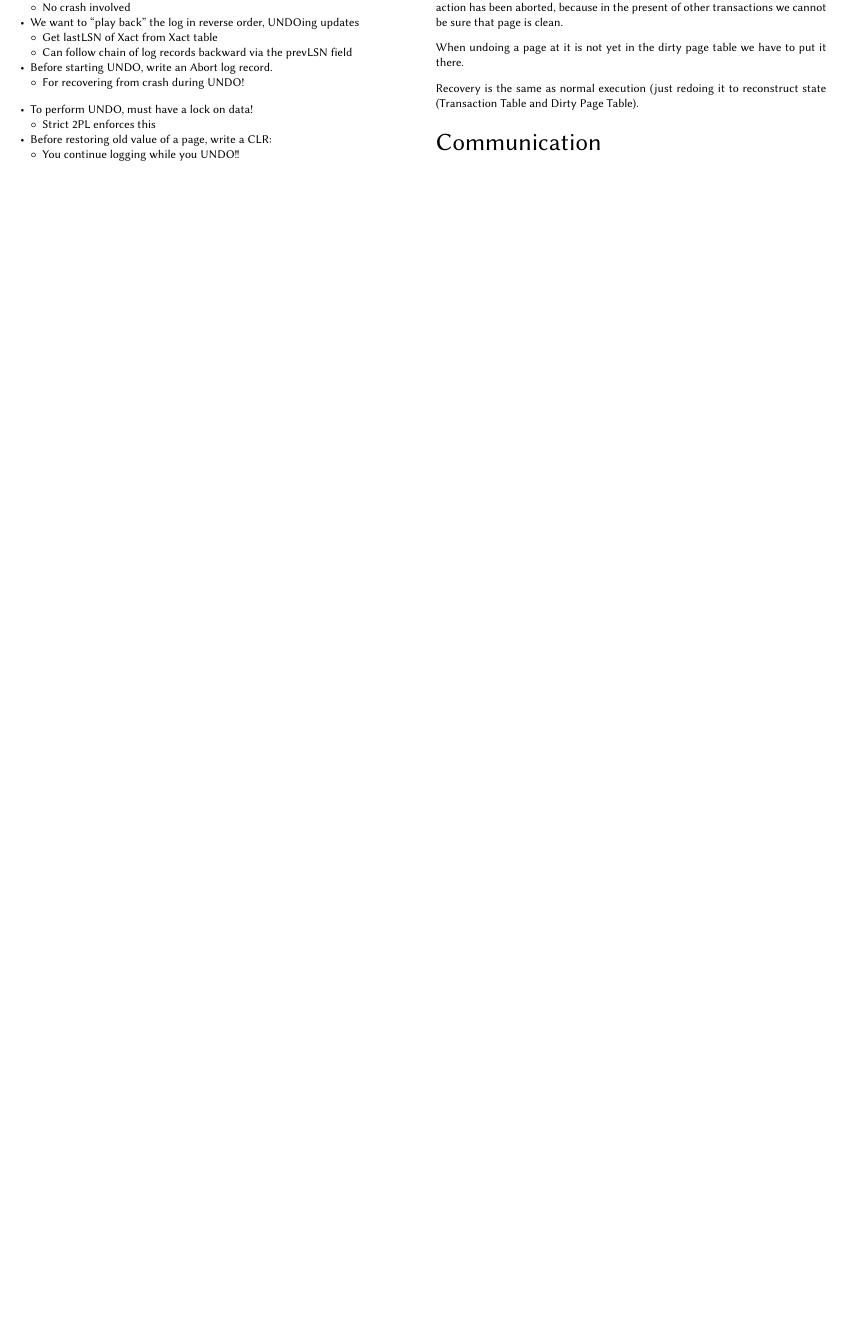
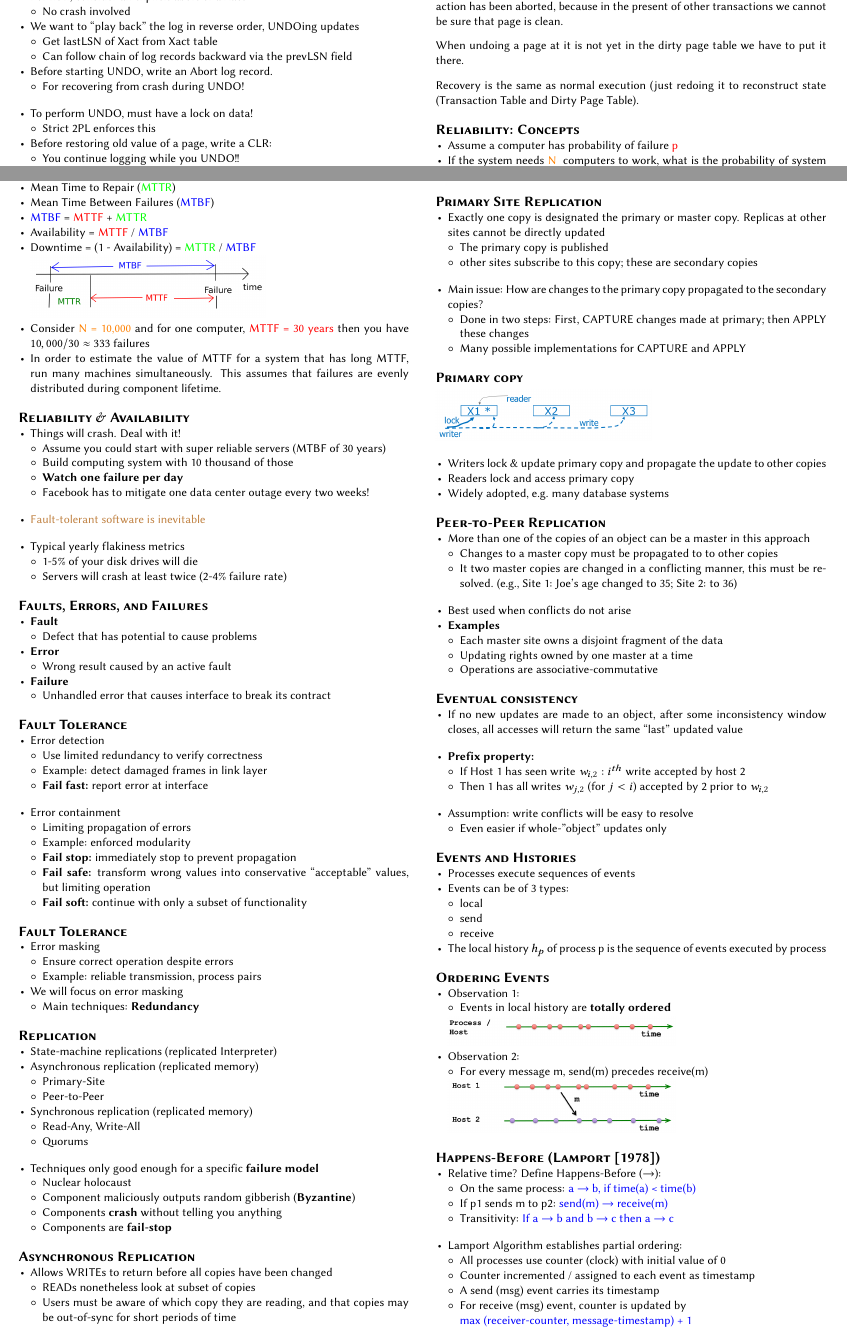
Before and after one commit to PTheyssen/acs_summary, a LaTeX document (main.tex, which reads chapters/08_Reliability_Concepts.tex): part of page 7 of 11 before the commit and two parts of pages 7 and 8 of 12 after it, the two joined at a grey line, cut so that both start at the same text, the shorter picture padded with empty space. The pictures show the PDF file main.pdf that the author committed with the source.

Commit message:
Finish summary lecture 8

```diff
--- /dev/null
+++ b/chapters/08_Reliability_Concepts.tex
@@ -0,0 +1,10 @@
+\paragraph{Reliability: Concepts}
+
+\begin{itemize}
+\item Assume a computer has probability of failure {\color{red} p}
+\item If the system needs {\color{orange} N } computers
+  to work, what is the probability of
+  system working?
+\end{itemize}
+
+\begin{itemize}
@@ -0,0 +21,142 @@
+\paragraph{Reliability Measures}
+
+\begin{itemize}
+\item Mean Time to Failure ({\color{red} MTTF})
+\item Mean Time to Repair ({\color{green} MTTR})
+\item Mean Time Between Failures ({\color{blue} MTBF})
+\item {\color{blue} MTBF} = {\color{red} MTTF} + {\color{green} MTTR}
+\item Availability = {\color{red} MTTF} / {\color{blue} MTBF}
+\item Downtime = (1 - Availability) =
+  {\color{green} MTTR} / {\color{blue} MTBF}
+
+\includegraphics[scale=0.15]{graphics/reliability-measures.png}
+
+\item Consider {\color{orange} N = 10,000} and for one computer,
+  {\color{red} MTTF = 30 years} then
+  you have $10,000 / 30 \approx 333$ failures
+
+\item In order to estimate the value of MTTF for
+  a system that has long MTTF, run many machines simultaneously.
+  This assumes that failures are evenly distributed during
+  component lifetime.
+\end{itemize}
+
+\paragraph{Reliability \& Availability}
+\begin{itemize}
+\item Things will crash. Deal with it!
+  \begin{itemize}
+  \item Assume you could start with super reliable servers
+    (MTBF of 30 years)
+  \item Build computing system with 10 thousand of those
+  \item \textbf{Watch one failure per day}
+  \item Facebook has to mitigate one data center outage every
+    two weeks!
+  \end{itemize}
+\end{itemize}
+
+\begin{itemize}
+\item {\color{brown} Fault-tolerant software is inevitable}
+\end{itemize}
+
+\begin{itemize}
+\item Typical yearly flakiness metrics
+  \begin{itemize}
+  \item 1-5\% of your disk drives will die
+  \item Servers will crash at least twice (2-4\% failure rate)
+  \end{itemize}
+\end{itemize}
+
+
+\paragraph{Faults, Errors, and Failures}
+\begin{itemize}
+\item \textbf{Fault}
+  \begin{itemize}
+  \item Defect that has potential to cause problems
+  \end{itemize}
+
+\item \textbf{Error}
+  \begin{itemize}
+  \item Wrong result caused by an active fault
+  \end{itemize}
+
+\item \textbf{Failure}
+  \begin{itemize}
+  \item Unhandled error that causes interface to break its contract
+  \end{itemize}
+\end{itemize}
+
+\paragraph{Fault Tolerance}
+\begin{itemize}
+\item Error detection
+  \begin{itemize}
+  \item Use limited redundancy to verify correctness
+  \item Example: detect damaged frames in link layer
+  \item \textbf{Fail fast:} report error at interface
+  \end{itemize}
+\end{itemize}
+
+\begin{itemize}
+\item Error containment
+  \begin{itemize}
+  \item Limiting propagation of errors
+  \item Example: enforced modularity
+  \item \textbf{Fail stop:} immediately stop to prevent propagation
+  \item \textbf{Fail safe:} transform wrong values into
+    conservative ``acceptable'' values, but limiting operation
+  \item \textbf{Fail soft:} continue with only a subset of
+    functionality
+  \end{itemize}
+\end{itemize}
+
+\paragraph{Fault Tolerance}
+\begin{itemize}
+\item Error masking
+  \begin{itemize}
+  \item Ensure correct operation despite errors
+  \item Example: reliable transmission, process pairs
+  \end{itemize}
+
+\item We will focus on error masking
+  \begin{itemize}
+  \item Main techniques: \textbf{Redundancy}
+  \end{itemize}
+\end{itemize}
+
+\paragraph{Replication}
+\begin{itemize}
+\item State-machine replications (replicated Interpreter)
+\item Asynchronous replication (replicated memory)
+  \begin{itemize}
+  \item Primary-Site
+  \item Peer-to-Peer
+  \end{itemize}
+
+\item Synchronous replication (replicated memory)
+  \begin{itemize}
+  \item Read-Any, Write-All
+  \item Quorums
+  \end{itemize}
+\end{itemize}
+
+\begin{itemize}
+\item Techniques only good enough for a specific \textbf{failure model}
+  \begin{itemize}
+  \item Nuclear holocaust
+  \item Component maliciously outputs random gibberish
+    (\textbf{Byzantine})
+  \item Components \textbf{crash} without telling you anything
+  \item Components are \textbf{fail-stop}
+  \end{itemize}
+\end{itemize}
+
+\paragraph{Asynchronous Replication}
+\begin{itemize}
+\item Allows WRITEs to return before all copies have been changed
+  \begin{itemize}
+  \item READs nonetheless look at subset of copies
+  \item Users must be aware of which copy they are reading,
+    and that copies may be out-of-sync for short periods of time
+  \end{itemize}
+\end{itemize}
+
+\begin{itemize}
@@ -0,0 +167,134 @@
+  \end{itemize}
+\end{itemize}
+
+\paragraph{Primary Site Replication}
+\begin{itemize}
+\item Exactly one copy is designated the primary or master copy.
+  Replicas at other sites cannot be directly updated
+  \begin{itemize}
+  \item The primary copy is published
+  \item other sites subscribe to this copy; these are secondary copies
+  \end{itemize}
+\end{itemize}
+
+\begin{itemize}
+\item Main issue: How are changes to the primary copy propagated to the
+  secondary copies?
+  \begin{itemize}
+  \item Done in two steps: First, CAPTURE changes made at primary;
+    then APPLY these changes
+  \item Many possible implementations for CAPTURE and APPLY
+  \end{itemize}
+\end{itemize}
+
+\paragraph{Primary copy}
+
+\includegraphics[scale=0.15]{graphics/primary-copy.png}
+
+\begin{itemize}
+\item Writers lock \& update primary copy and propagate the
+  update to other copies
+\item Readers lock and access primary copy
+\item Widely adopted, e.g. many database systems
+\end{itemize}
+
+
+\paragraph{Peer-to-Peer Replication}
+\begin{itemize}
+\item More than one of the copies of an object can be a master in
+  this approach
+  \begin{itemize}
+  \item Changes to a master copy must be propagated to to other copies
+  \item It two master copies are changed in a conflicting
+    manner, this must be resolved. (e.g., Site 1: Joe's
+    age changed to 35; Site 2: to 36)
+  \end{itemize}
+\end{itemize}
+
+\begin{itemize}
+\item Best used when conflicts do not arise
+\item \textbf{Examples}
+  \begin{itemize}
+  \item Each master site owns a disjoint fragment of the data
+  \item Updating rights owned by one master at a time
+  \item Operations are associative-commutative
+  \end{itemize}
+\end{itemize}
+
+\paragraph{Eventual consistency}
+\begin{itemize}
+\item If no new updates are made to an object, after some
+  inconsistency window closes, all accesses will return the
+  same ``last'' updated value
+\end{itemize}
+
+\begin{itemize}
+\item \textbf{Prefix property:}
+  \begin{itemize}
+  \item If Host 1 has seen write $w_{i,2}: i^{th}$ write accepted
+    by host 2
+  \item Then 1 has all writes $w_{j,2}$ (for $j < i$) accepted
+    by 2 prior to $w_{i,2}$
+  \end{itemize}
+\end{itemize}
+
+\begin{itemize}
+\item Assumption: write conflicts will be easy to resolve
+  \begin{itemize}
+  \item Even easier if whole-''object'' updates only
+  \end{itemize}
+\end{itemize}
+
+\paragraph{Events and Histories}
+\begin{itemize}
+\item Processes execute sequences of events
+
+\item Events can be of 3 types:
+  \begin{itemize}
+  \item local
+  \item send
+  \item receive
+  \end{itemize}
+
+\item The local history $h_p$ of process p is the sequence of
+  events executed by process
+\end{itemize}
+
+\paragraph{Ordering Events}
+\begin{itemize}
+\item Observation 1:
+  \begin{itemize}
+  \item Events in local history are \textbf{totally ordered}
+  \end{itemize}
+
+  \includegraphics[scale=0.15]{graphics/order-events-obs-1.png}
+
+\item Observation 2:
+  \begin{itemize}
+  \item For every message m, send(m) precedes receive(m)
+  \end{itemize}
+
+  \includegraphics[scale=0.15]{graphics/order-events-obs-2.png}
+
+\end{itemize}
+
+\paragraph{Happens-Before (Lamport [1978])}
+\begin{itemize}
+\item Relative time? Define Happens-Before (→):
+  \begin{itemize}
+  \item On the same process: {\color{blue} a → b, if time(a) < time(b)}
+  \item If p1 sends m to p2: {\color{blue} send(m) → receive(m)}
+  \item Transitivity: {\color{blue} If a → b and b → c then a → c}
+  \end{itemize}
+\end{itemize}
+
+\begin{itemize}
+\item Lamport Algorithm establishes partial ordering:
+  \begin{itemize}
+  \item All processes use counter (clock) with initial value of 0
+  \item Counter incremented / assigned to each event as timestamp
+  \item A send (msg) event carries its timestamp
+  \item For receive (msg) event, counter is updated by \\
+    {\color{blue} max (receiver-counter, message-timestamp) + 1}
+  \end{itemize}
+\end{itemize}
@@ -0,0 +330,5 @@
+  \item A send(msg) event carries vector timestamp
+  \item For receive(msg) event:
+\begin{align*}
+    \text{V}_{\text{receiver}}[j] = \begin{cases}
+      \max (\text{V}_{\text{receiver}}[j], \text{V}_{\text{msg}}[j]),
@@ -0,0 +348 @@
+\begin{itemize}
@@ -0,0 +353,4 @@
+  \textbf{(conflict!)}
+\end{itemize}
+
+\begin{itemize}
```
Also changed, not shown: chapters/12_Data_Processing.tex (added, +3 -0 lines), main.tex (+6 -0 lines), graphics/ex-vector-logical-time.png (added), graphics/lamport-logical-time.png (added), graphics/lamport-problem.png (added), graphics/order-events-obs-1.png (added), graphics/order-events-obs-2.png (added), graphics/primary-copy.png (added), graphics/read-any-write-all.png (added), graphics/reliability-measures.png (added), graphics/reliability-measures.svg (added), main.pdf, chapters/08_Reliability_Concepts.tex (119 more changed lines), 2 other files.
